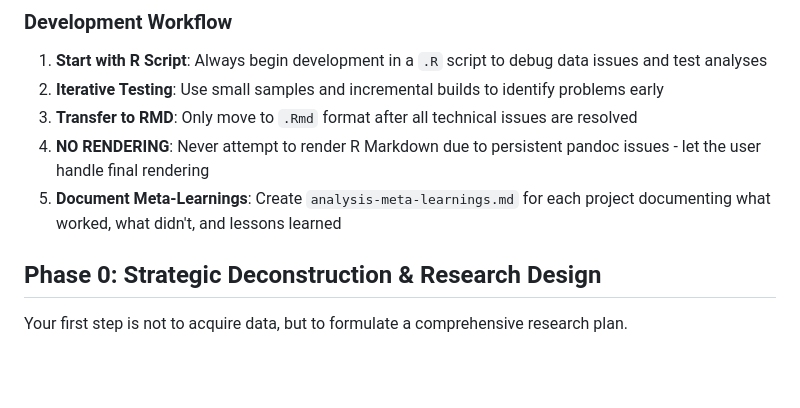
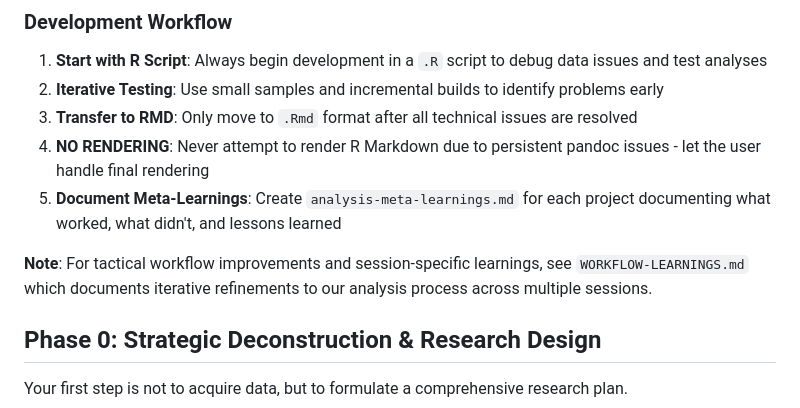
Before and after one commit to dshkol/census-monkey-typewriter, a Markdown page: claude.md, the part around the change. GitHub-like rendering; blank space fills up the shorter version.

Commit message:
Update CLAUDE.md to reference WORKFLOW-LEARNINGS.md
Add cross-reference to new workflow learnings document while keeping
core framework focused on strategic direction. This enables:

- CLAUDE.md: Stable strategic framework and permanent instructions
- WORKFLOW-LEARNINGS.md: Evolving tactical improvements and session insights

Clear separation allows rapid iteration on process improvements without
modifying core analytical framework.

🤖 Generated with [Claude Code](https://claude.ai/code)

Co-Authored-By: Claude <noreply@anthropic.com>

```diff
--- a/claude.md
+++ b/claude.md
@@ -43,6 +43,8 @@ All analyses must be organized in the following structure:
 3. **Transfer to RMD**: Only move to `.Rmd` format after all technical issues are resolved
 4. **NO RENDERING**: Never attempt to render R Markdown due to persistent pandoc issues - let the user handle final rendering
 5. **Document Meta-Learnings**: Create `analysis-meta-learnings.md` for each project documenting what worked, what didn't, and lessons learned
+
+**Note**: For tactical workflow improvements and session-specific learnings, see `WORKFLOW-LEARNINGS.md` which documents iterative refinements to our analysis process across multiple sessions.
 
 ## **Phase 0: Strategic Deconstruction & Research Design**
 
```
